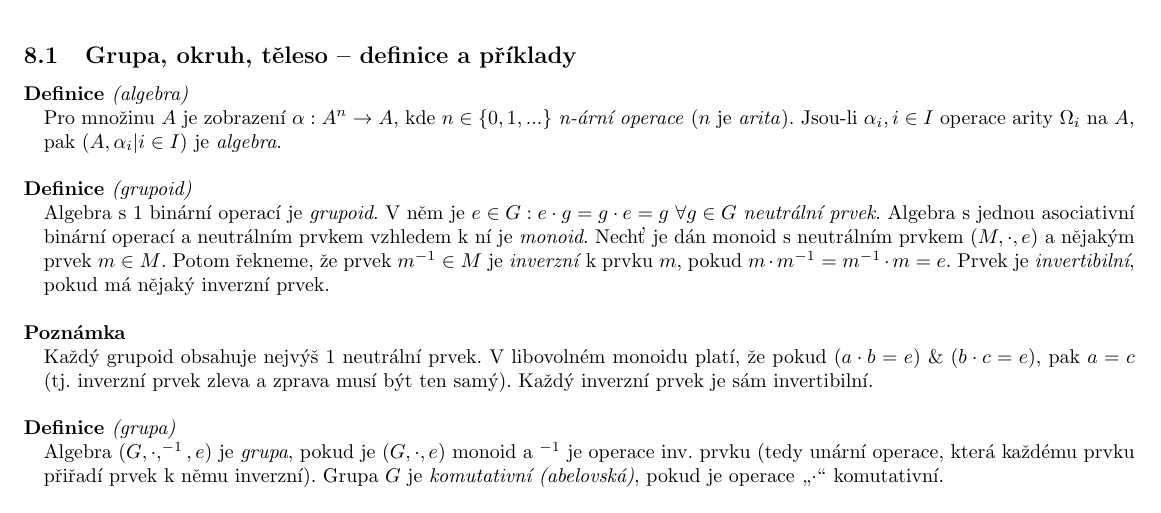
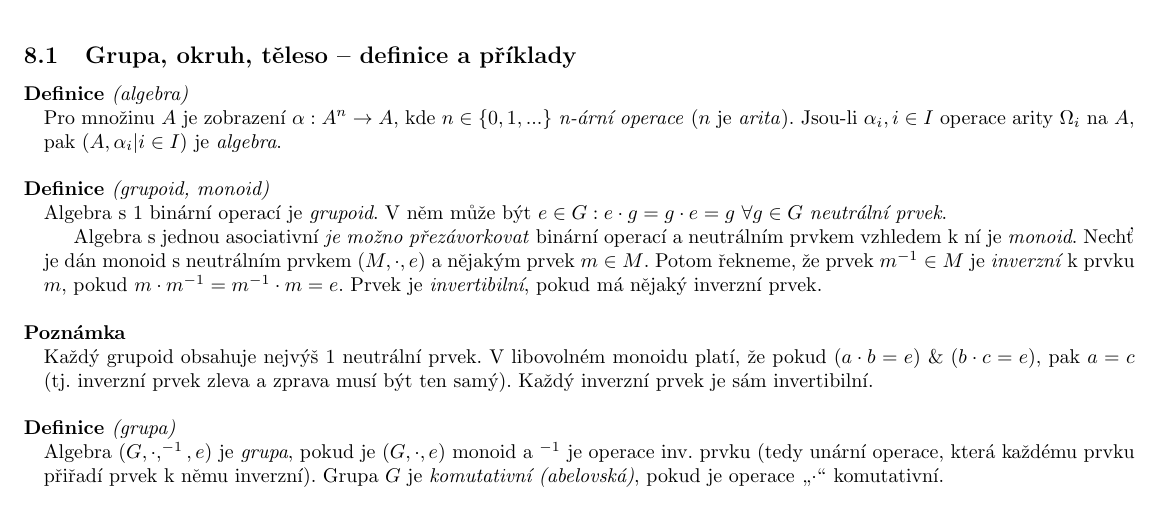
Before and after one commit to agentydragon/mff-statnice, a LaTeX document (bc/Matematika_08.tex, which reads bc/matematika/08_Algebra.tex): part of page 2 of 13, cut so that both start at the same text. Compiled offline with pdfLaTeX; the source files are stored in an older character set and shown here as Unicode.

Commit message:
drobnosti

```diff
--- a/bc/matematika/08_Algebra.tex
+++ b/bc/matematika/08_Algebra.tex
@@ -34,8 +34,10 @@
 Pro množinu $A$ je zobrazení $\alpha : A^n \to A$, kde $ n \in \{0,1, ...\}$ \emph{n-ární operace} ($n$ je \emph{arita}). Jsou-li $\alpha_i, i \in I$ operace arity $\Omega_i$ na $A$, pak $(A, \alpha_i|i\in I )$ je \emph{algebra}.
 \end{e}
 
-\begin{e}{Definice}{0}{grupoid}
-Algebra s 1 binární operací je \emph{grupoid}. V něm je $e\in G: e\cdot g = g\cdot e = g\ \forall g\in G$ \emph{neutrální prvek}. Algebra s jednou asociativní binární operací a neutrálním prvkem vzhledem k ní je \emph{monoid}. Nechť je dán monoid s neutrálním prvkem $(M, \cdot,e)$ a nějakým prvek $m\in M$. Potom řekneme, že prvek $m^{-1}\in M$ je \emph{inverzní} k prvku $m$, pokud $m\cdot m^{-1} = m^{-1}\cdot m = e$. Prvek je \emph{invertibilní}, pokud má nějaký inverzní prvek.
+\begin{e}{Definice}{0}{grupoid, monoid}
+Algebra s 1 binární operací je \emph{grupoid}. V něm může být $e\in G: e\cdot g = g\cdot e = g\ \forall g\in G$ \emph{neutrální prvek}.
+
+Algebra s jednou asociativní \emph{je možno přezávorkovat}  binární operací a neutrálním prvkem vzhledem k ní je \emph{monoid}. Nechť je dán monoid s neutrálním prvkem $(M, \cdot,e)$ a nějakým prvek $m\in M$. Potom řekneme, že prvek $m^{-1}\in M$ je \emph{inverzní} k prvku $m$, pokud $m\cdot m^{-1} = m^{-1}\cdot m = e$. Prvek je \emph{invertibilní}, pokud má nějaký inverzní prvek.
 \end{e}
 
 \begin{e}{Poznámka}{0}{0}
```
